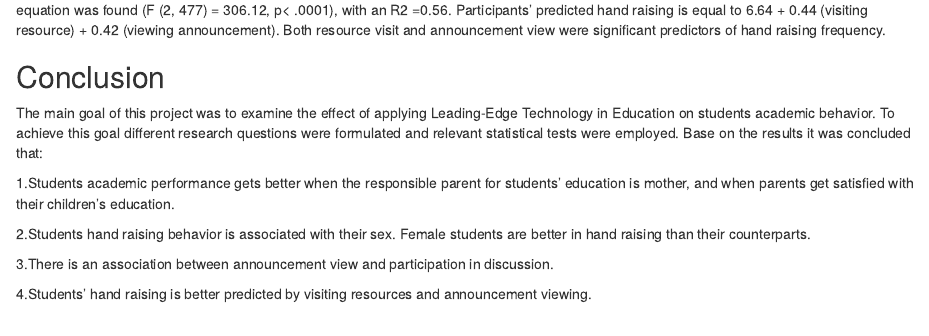
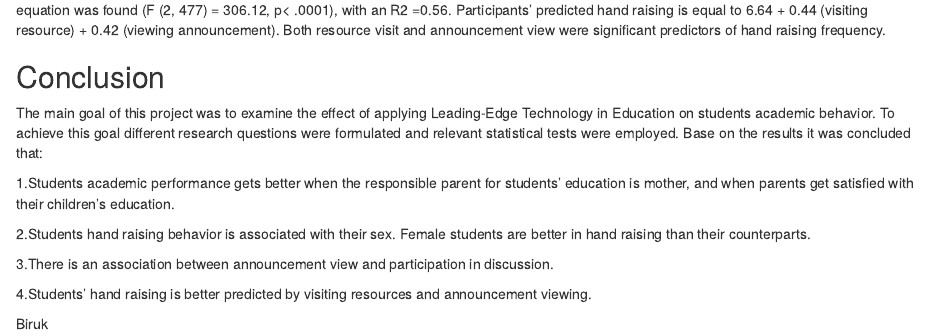
Before and after one commit to Biruk-kebede/Final-Project-in-R, an R Markdown document (R markdown report.Rmd): the page in a window 1100 px wide, from 5600 px down. Rendered offline with R 4.5, knitr and Pandoc, with nearby package versions; some code elsewhere in the file could not run offline.

Commit message:
Update R markdown report.Rmd

```diff
--- a/R markdown report.Rmd
+++ b/R markdown report.Rmd
@@ -442,3 +442,6 @@ The main goal of this project was to examine the effect of applying Leading-Edge
 3.There is an association between announcement view and participation in discussion.
 
 4.Students' hand raising is better predicted by visiting resources and announcement viewing.
+
+
+Biruk
```
